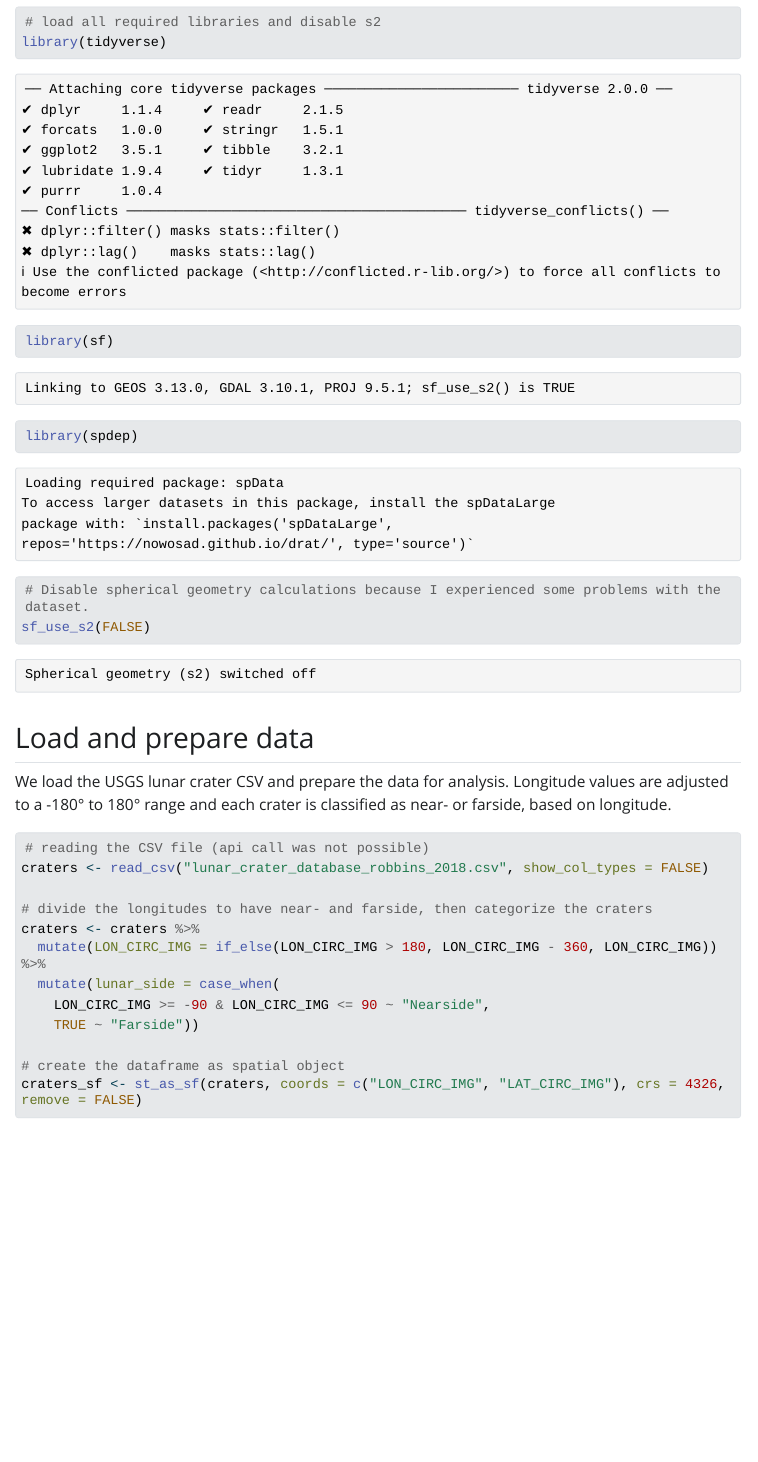
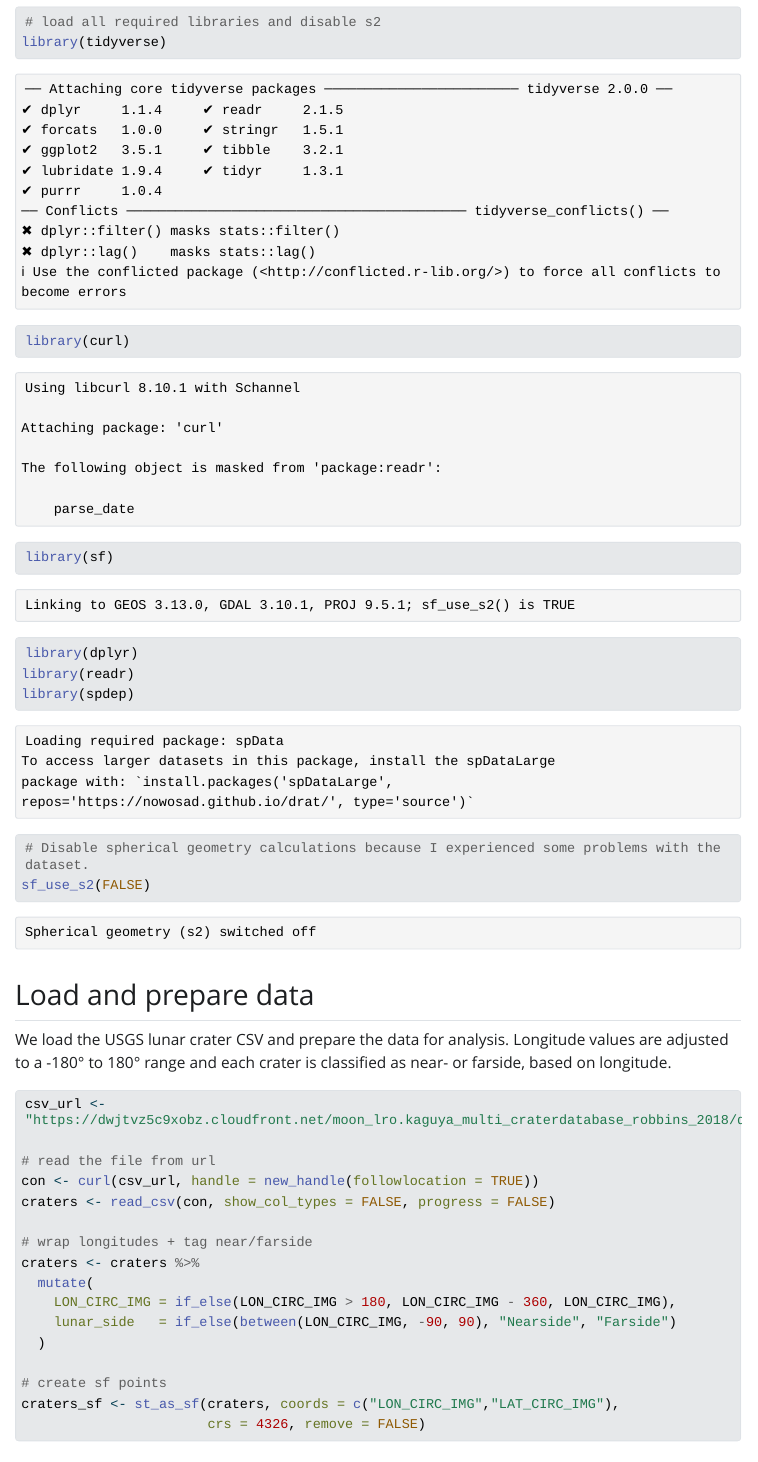
Before and after one commit to codemangg/appdev-finalproject-nadegger, a Quarto document (final_project_nadegger.qmd): the page in a window 1100 px wide, from 640 px down. The pictures show the output file final_project_nadegger.html that the author committed with the source, opened offline; Quarto's library style sheets are replaced by a plain one without menus; long lines of code are wrapped.

Commit message:
render html from qmd

````diff
--- a/final_project_nadegger.qmd
+++ b/final_project_nadegger.qmd
@@ -16,7 +16,10 @@ This section loads the required R libraries for data manipulation, spatial analy
 ```{r}
 # load all required libraries and disable s2
 library(tidyverse)
+library(curl)
 library(sf)
+library(dplyr)
+library(readr)
 library(spdep)
 
 # Disable spherical geometry calculations because I experienced some problems with the dataset.
@@ -28,18 +31,23 @@ sf_use_s2(FALSE)
 We load the USGS lunar crater CSV and prepare the data for analysis. Longitude values are adjusted to a -180° to 180° range and each crater is classified as near- or farside, based on longitude.
 
 ```{r}
-# reading the CSV file (api call was not possible)
-craters <- read_csv("lunar_crater_database_robbins_2018.csv", show_col_types = FALSE)
 
-# divide the longitudes to have near- and farside, then categorize the craters
+csv_url <- "https://dwjtvz5c9xobz.cloudfront.net/moon_lro.kaguya_multi_craterdatabase_robbins_2018/data/lunar_crater_database_robbins_2018.csv"
+
+# read the file from url
+con <- curl(csv_url, handle = new_handle(followlocation = TRUE))
+craters <- read_csv(con, show_col_types = FALSE, progress = FALSE)
+
+# wrap longitudes + tag near/farside
 craters <- craters %>%
-  mutate(LON_CIRC_IMG = if_else(LON_CIRC_IMG > 180, LON_CIRC_IMG - 360, LON_CIRC_IMG)) %>%
-  mutate(lunar_side = case_when(
-    LON_CIRC_IMG >= -90 & LON_CIRC_IMG <= 90 ~ "Nearside",
-    TRUE ~ "Farside"))
+  mutate(
+    LON_CIRC_IMG = if_else(LON_CIRC_IMG > 180, LON_CIRC_IMG - 360, LON_CIRC_IMG),
+    lunar_side   = if_else(between(LON_CIRC_IMG, -90, 90), "Nearside", "Farside")
+  )
 
-# create the dataframe as spatial object
-craters_sf <- st_as_sf(craters, coords = c("LON_CIRC_IMG", "LAT_CIRC_IMG"), crs = 4326, remove = FALSE)
+# create sf points
+craters_sf <- st_as_sf(craters, coords = c("LON_CIRC_IMG","LAT_CIRC_IMG"),
+                       crs = 4326, remove = FALSE)
 ```
 
 ## Morphometric analysis
````
Also changed, not shown: final_project_nadegger.html.
